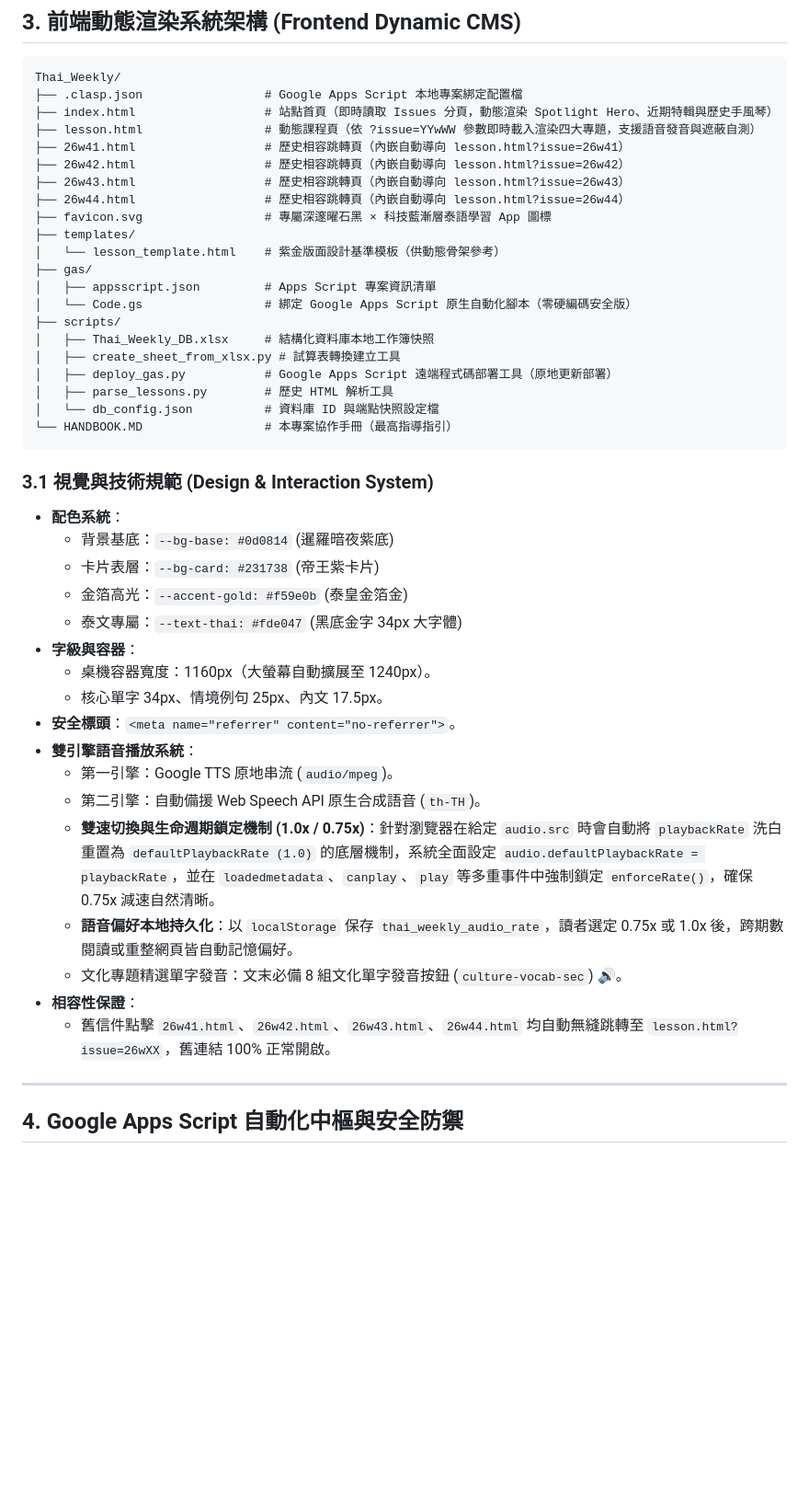
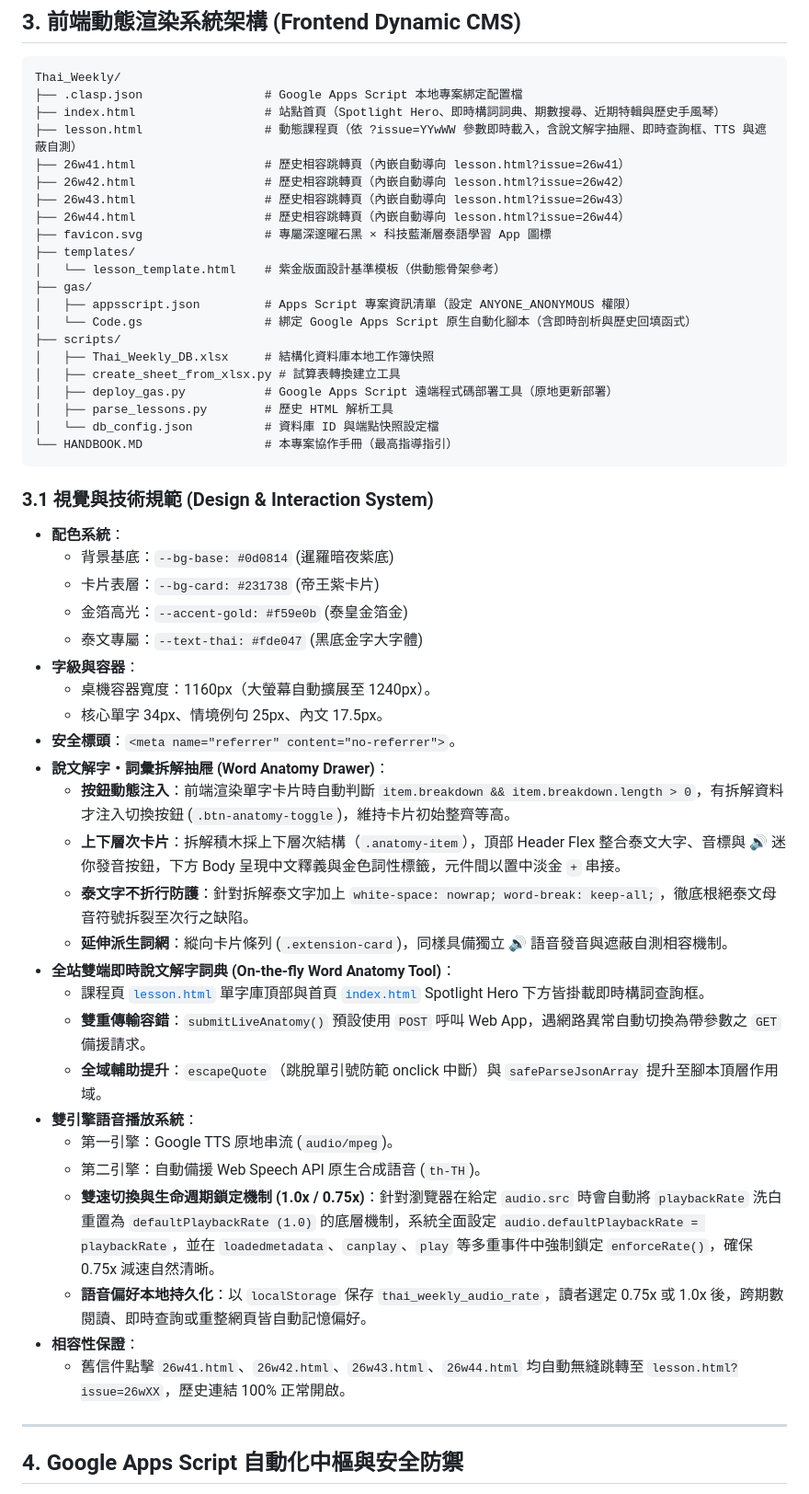
Before and after one commit to voyagermartin/Thai_Weekly, a Markdown page: HANDBOOK.MD, the part around one of its changes. Shown at 92% size. Drawn GitHub-style; blank space fills up the shorter version.

Commit message:
docs(handbook): comprehensive update to v3.3 recording full-stack word anatomy, realtime ai dictionary, and personal context roadmap

````diff
--- a/HANDBOOK.MD
+++ b/HANDBOOK.MD
@@ -84,8 +100,8 @@ flowchart TD
 ```text
 Thai_Weekly/
 ├── .clasp.json                 # Google Apps Script 本地專案綁定配置檔
-├── index.html                  # 站點首頁（即時讀取 Issues 分頁，動態渲染 Spotlight Hero、近期特輯與歷史手風琴）
-├── lesson.html                 # 動態課程頁（依 ?issue=YYwWW 參數即時載入渲染四大專題，支援語音發音與遮蔽自測）
+├── index.html                  # 站點首頁（Spotlight Hero、即時構詞詞典、期數搜尋、近期特輯與歷史手風琴）
+├── lesson.html                 # 動態課程頁（依 ?issue=YYwWW 參數即時載入，含說文解字抽屜、即時查詢框、TTS 與遮蔽自測）
 ├── 26w41.html                  # 歷史相容跳轉頁（內嵌自動導向 lesson.html?issue=26w41）
 ├── 26w42.html                  # 歷史相容跳轉頁（內嵌自動導向 lesson.html?issue=26w42）
 ├── 26w43.html                  # 歷史相容跳轉頁（內嵌自動導向 lesson.html?issue=26w43）
@@ -94,8 +110,8 @@ Thai_Weekly/
 ├── templates/
 │   └── lesson_template.html    # 紫金版面設計基準模板（供動態骨架參考）
 ├── gas/
-│   ├── appsscript.json         # Apps Script 專案資訊清單
-│   └── Code.gs                 # 綁定 Google Apps Script 原生自動化腳本（零硬編碼安全版）
+│   ├── appsscript.json         # Apps Script 專案資訊清單（設定 ANYONE_ANONYMOUS 權限）
+│   └── Code.gs                 # 綁定 Google Apps Script 原生自動化腳本（含即時剖析與歷史回填函式）
 ├── scripts/
 │   ├── Thai_Weekly_DB.xlsx     # 結構化資料庫本地工作簿快照
 │   ├── create_sheet_from_xlsx.py # 試算表轉換建立工具
@@ -110,19 +126,27 @@ Thai_Weekly/
   * 背景基底：`--bg-base: #0d0814` (暹羅暗夜紫底)
   * 卡片表層：`--bg-card: #231738` (帝王紫卡片)
   * 金箔高光：`--accent-gold: #f59e0b` (泰皇金箔金)
-  * 泰文專屬：`--text-thai: #fde047` (黑底金字 34px 大字體)
+  * 泰文專屬：`--text-thai: #fde047` (黑底金字大字體)
 * **字級與容器**：
   * 桌機容器寬度：1160px（大螢幕自動擴展至 1240px）。
   * 核心單字 34px、情境例句 25px、內文 17.5px。
 * **安全標頭**：`<meta name="referrer" content="no-referrer">`。
+* **說文解字・詞彙拆解抽屜 (Word Anatomy Drawer)**：
+  * **按鈕動態注入**：前端渲染單字卡片時自動判斷 `item.breakdown && item.breakdown.length > 0`，有拆解資料才注入切換按鈕 (`.btn-anatomy-toggle`)，維持卡片初始整齊等高。
+  * **上下層次卡片**：拆解積木採上下層次結構（`.anatomy-item`），頂部 Header Flex 整合泰文大字、音標與 🔊 迷你發音按鈕，下方 Body 呈現中文釋義與金色詞性標籤，元件間以置中淡金 `+` 串接。
+  * **泰文字不折行防護**：針對拆解泰文字加上 `white-space: nowrap; word-break: keep-all;`，徹底根絕泰文母音符號拆裂至次行之缺陷。
+  * **延伸派生詞網**：縱向卡片條列 (`.extension-card`)，同樣具備獨立 🔊 語音發音與遮蔽自測相容機制。
+* **全站雙端即時說文解字詞典 (On-the-fly Word Anatomy Tool)**：
+  * 課程頁 [`lesson.html`](file:///f:/Projects/Thai_Weekly/lesson.html) 單字庫頂部與首頁 [`index.html`](file:///f:/Projects/Thai_Weekly/index.html) Spotlight Hero 下方皆掛載即時構詞查詢框。
+  * **雙重傳輸容錯**：`submitLiveAnatomy()` 預設使用 `POST` 呼叫 Web App，遇網路異常自動切換為帶參數之 `GET` 備援請求。
+  * **全域輔助提升**：`escapeQuote`（跳脫單引號防範 onclick 中斷）與 `safeParseJsonArray` 提升至腳本頂層作用域。
 * **雙引擎語音播放系統**：
   * 第一引擎：Google TTS 原地串流 (`audio/mpeg`)。
   * 第二引擎：自動備援 Web Speech API 原生合成語音 (`th-TH`)。
   * **雙速切換與生命週期鎖定機制 (1.0x / 0.75x)**：針對瀏覽器在給定 `audio.src` 時會自動將 `playbackRate` 洗白重置為 `defaultPlaybackRate (1.0)` 的底層機制，系統全面設定 `audio.defaultPlaybackRate = playbackRate`，並在 `loadedmetadata`、`canplay`、`play` 等多重事件中強制鎖定 `enforceRate()`，確保 0.75x 減速自然清晰。
-  * **語音偏好本地持久化**：以 `localStorage` 保存 `thai_weekly_audio_rate`，讀者選定 0.75x 或 1.0x 後，跨期數閱讀或重整網頁皆自動記憶偏好。
-  * 文化專題精選單字發音：文末必備 8 組文化單字發音按鈕 (`culture-vocab-sec`) 🔊。
+  * **語音偏好本地持久化**：以 `localStorage` 保存 `thai_weekly_audio_rate`，讀者選定 0.75x 或 1.0x 後，跨期數閱讀、即時查詢或重整網頁皆自動記憶偏好。
 * **相容性保證**：
-  * 舊信件點擊 `26w41.html`、`26w42.html`、`26w43.html`、`26w44.html` 均自動無縫跳轉至 `lesson.html?issue=26wXX`，舊連結 100% 正常開啟。
+  * 舊信件點擊 `26w41.html`、`26w42.html`、`26w43.html`、`26w44.html` 均自動無縫跳轉至 `lesson.html?issue=26wXX`，歷史連結 100% 正常開啟。
 
 ---
 
````
Also changed, not shown: other parts of HANDBOOK.MD (+52 -18 lines).
